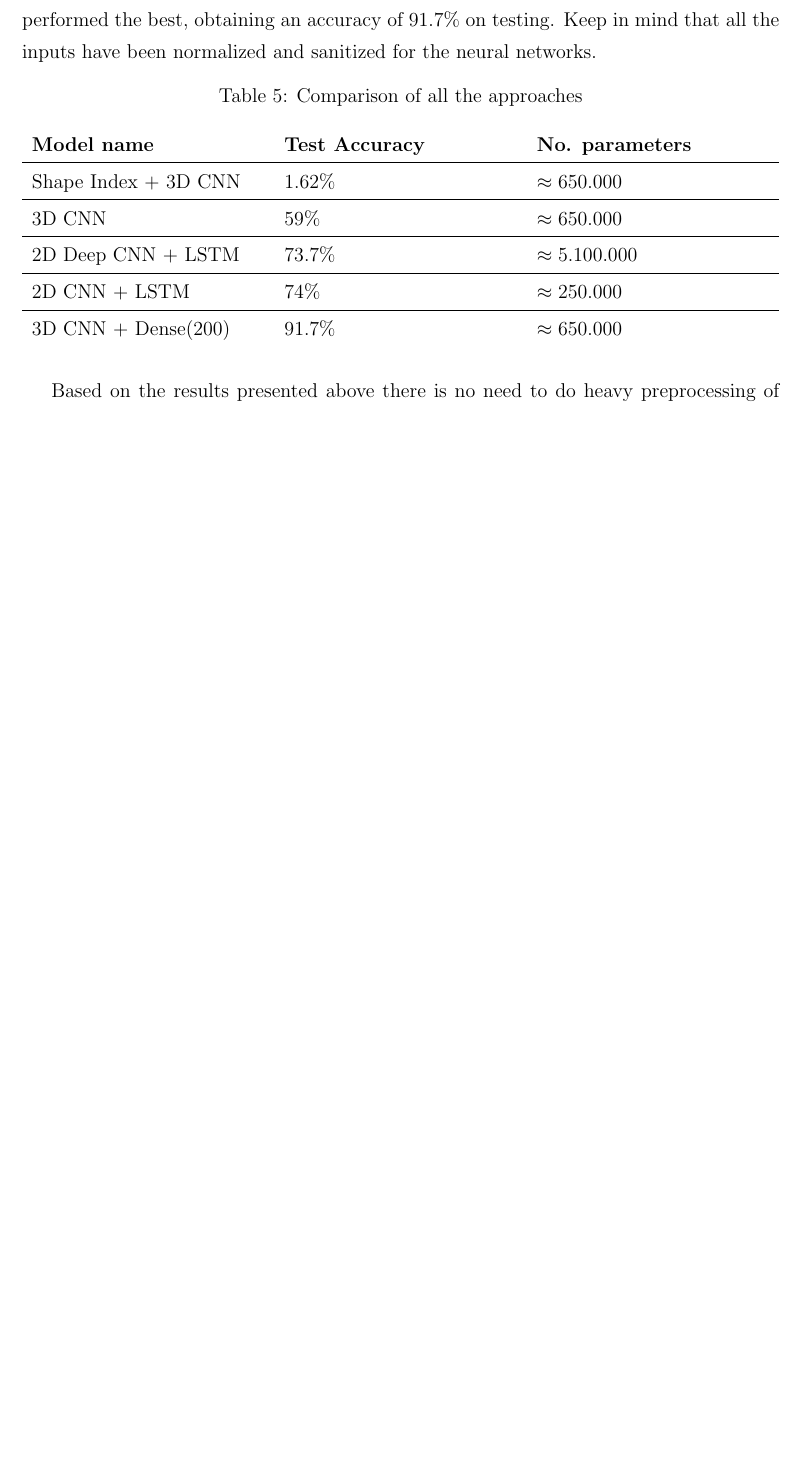
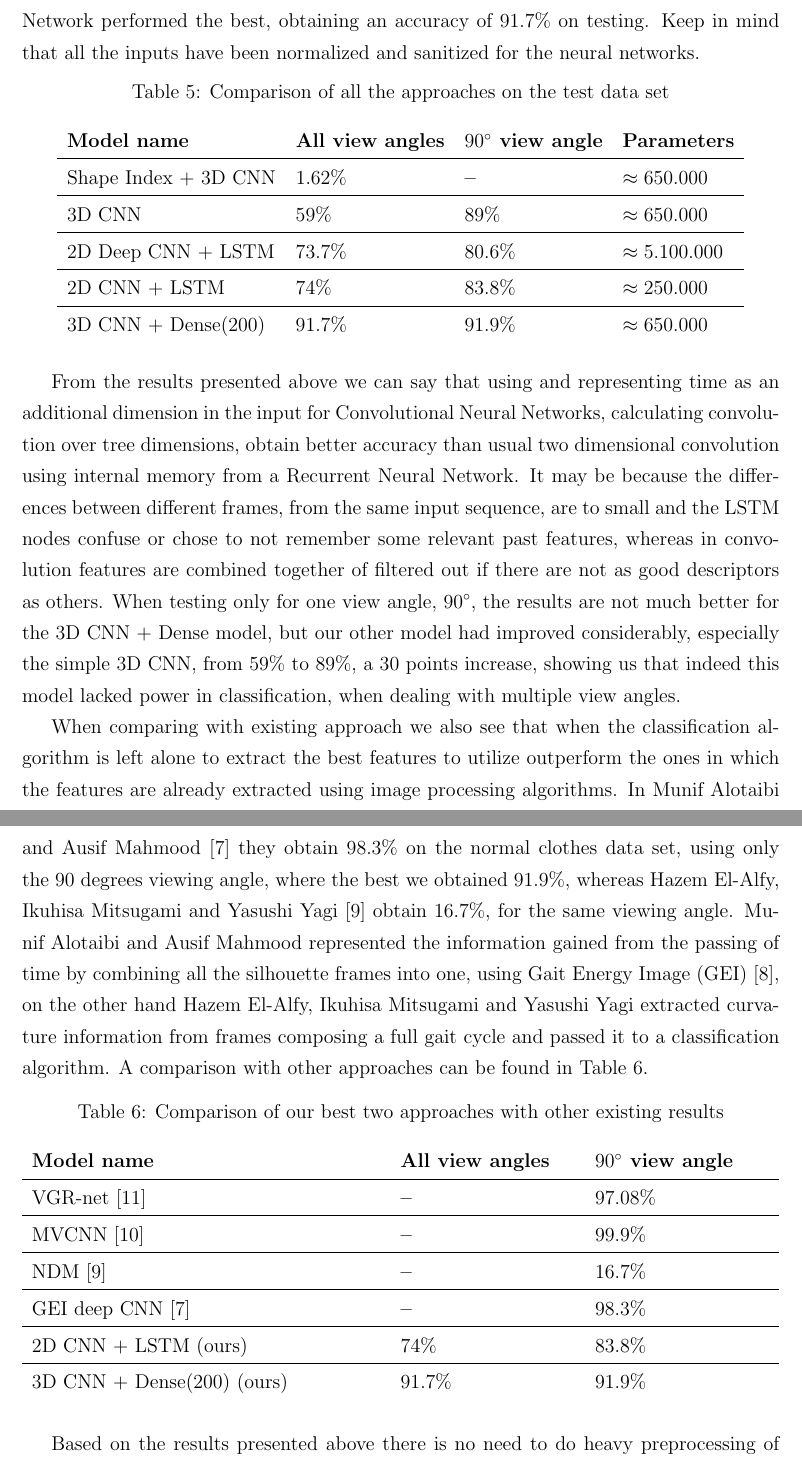
Before and after one commit to rares-stan/gait-recognition, a LaTeX document (documentatie/dizertatie.tex): part of page 22 of 24 before the commit and two parts of pages 22 and 23 of 25 after it, the two joined at a grey line, cut so that both start at the same text, the shorter picture padded with empty space. Compiled offline with pdfLaTeX.

Commit message:
more writing

```diff
--- a/documentatie/dizertatie.tex
+++ b/documentatie/dizertatie.tex
@@ -548,22 +550,48 @@
 
 	Human gait recognition using machine vision aims to identify humans based on their walking style and manner in a non intrusive manner. This paper covers a couple of approaches using Deep Neural Networks to identify people by their gait, using 3D Convolutional Neural Networks or Convolutional Recurrent Neural Networks, with varying degrees of success. One model proved to obtain competitive performance.
 
-	All the models have been trained, validated and tested using all the 11 available angles, for each person, from the first half of the CASIA-B dataset. Comparing all the approaches described, the following Table~\ref{table:all-result} and find that the Model-Free approaches have learned any useful features for classification and of those ones the 3D Convolutional Neural Network performed the best, obtaining an accuracy of 91.7\% on testing. Keep in mind that all the inputs have been normalized and sanitized for the neural networks.
+	All the models have been trained, validated and tested using all the 11 available angles, for each person, from the first half of the CASIA-B data set. Comparing all the approaches described we obtain the following Table~\ref{table:all-result} and find that the Model-Free approaches have learned useful features for classification and of those ones the 3D Convolutional Neural Network performed the best, obtaining an accuracy of 91.7\% on testing. Keep in mind that all the inputs have been normalized and sanitized for the neural networks.
 
 	\begin{table}[h]
 		\centering
 		\renewcommand{\arraystretch}{1.5}
 
-		\caption{Comparison of all the approaches}
+		\caption{Comparison of all the approaches on the test data set}
 		\label{table:all-result}
 
-		\begin{tabularx}{\textwidth}{XXXX}
-			\textbf{Model name} & \textbf{Test Accuracy} & \textbf{No. parameters} \\ \hline
-			Shape Index + 3D CNN    & 1.62\%         & $\approx 650.000$        \\ \hline
-			3D CNN                  & 59\%           & $\approx 650.000$        \\ \hline
-			2D Deep CNN + LSTM      & 73.7\%         & $\approx 5.100.000$      \\ \hline
-			2D CNN + LSTM           & 74\%           & $\approx 250.000$        \\ \hline
-			3D CNN + Dense(200)     & 91.7\%         & $\approx 650.000$        \\
+		\begin{tabular}{llll}
+			\textbf{Model name} & \textbf{All view angles} & \textbf{$90^\circ$ view angle} & \textbf{Parameters} \\ \hline
+			Shape Index + 3D CNN    & 1.62\% & \textbf{\textendash} & $\approx 650.000$   \\ \hline
+			3D CNN                  & 59\%   & 89\%                 & $\approx 650.000$   \\ \hline
+			2D Deep CNN + LSTM      & 73.7\% & 80.6\%               & $\approx 5.100.000$ \\ \hline
+			2D CNN + LSTM           & 74\%   & 83.8\%               & $\approx 250.000$   \\ \hline
+			3D CNN + Dense(200)     & 91.7\% & 91.9\%               & $\approx 650.000$   \\
+		\end{tabular}
+	\end{table}
+
+	From the results presented above we can say that using and representing time as an additional dimension in the input for Convolutional Neural Networks, calculating convolution over tree dimensions, obtain better accuracy than usual two dimensional convolution using internal memory from a Recurrent Neural Network. It may be because the differences between different frames, from the same input sequence, are to small and the LSTM nodes confuse or chose to not remember some relevant past features, whereas in convolution features are combined together of filtered out if there are not as good descriptors as others. When testing only for one view angle, $90^\circ$, the results are not much better for the 3D CNN + Dense model, but our other model had improved considerably, especially the simple 3D CNN, from 59\% to 89\%, a 30 points increase, showing us that indeed this model lacked power in classification, when dealing with multiple view angles.
+
+	When comparing with existing approach we also see that when the classification algorithm is left alone to extract the best features to utilize outperform the ones in which the features are already extracted using image processing algorithms. In Munif Alotaibi and Ausif Mahmood \cite{gait-with-gei} they obtain 98.3\% on the normal clothes data set, using only the 90 degrees viewing angle, where the best we obtained 91.9\%, whereas Hazem El-Alfy, Ikuhisa Mitsugami and Yasushi Yagi \cite{gait-with-curvature-map} obtain 16.7\%, for the same viewing angle. Munif Alotaibi and Ausif Mahmood represented the information gained from the passing of time by combining all the silhouette frames into one, using Gait Energy Image (GEI) \cite{gei}, on the other hand Hazem El-Alfy, Ikuhisa Mitsugami and Yasushi Yagi extracted curvature information from frames composing a full gait cycle and passed it to a classification algorithm. A comparison with other approaches can be found in Table~\ref{table:camparison-results}.
+
+	\begin{table}[h]
+		\centering
+		\renewcommand{\arraystretch}{1.5}
+
+		\caption{Comparison of our best two approaches with other existing results}
+		\label{table:camparison-results}
+
+		\begin{tabularx}{\textwidth}{
+			>{\hsize=0.5\hsize}X
+			>{\hsize=0.25\hsize}X
+			>{\hsize=0.25\hsize}X
+		}
+			\textbf{Model name} & \textbf{All view angles} & \textbf{$90^\circ$ view angle}\\ \hline
+			VGR-net \cite{VGR-Net}             & \textbf{\textendash} & 97.08\%\\ \hline
+			MVCNN \cite{Wolf2016MultiviewGR}   & \textbf{\textendash} & 99.9\%\\ \hline
+			NDM \cite{gait-with-curvature-map} & \textbf{\textendash} & 16.7\%\\ \hline
+			GEI deep CNN \cite{gait-with-gei}  & \textbf{\textendash} & 98.3\%\\ \hline
+			2D CNN + LSTM (ours)               & 74\%                 & 83.8\%\\ \hline
+			3D CNN + Dense(200) (ours)         & 91.7\%               & 91.9\%\\
 		\end{tabularx}
 	\end{table}
 
```
Also changed, not shown: documentatie/bibliografie.bib (+11 -0 lines), documentatie/dizertatie.bbl, documentatie/dizertatie.pdf, documentatie/dizertatie.tex (8 more changed lines), 9 other files.
